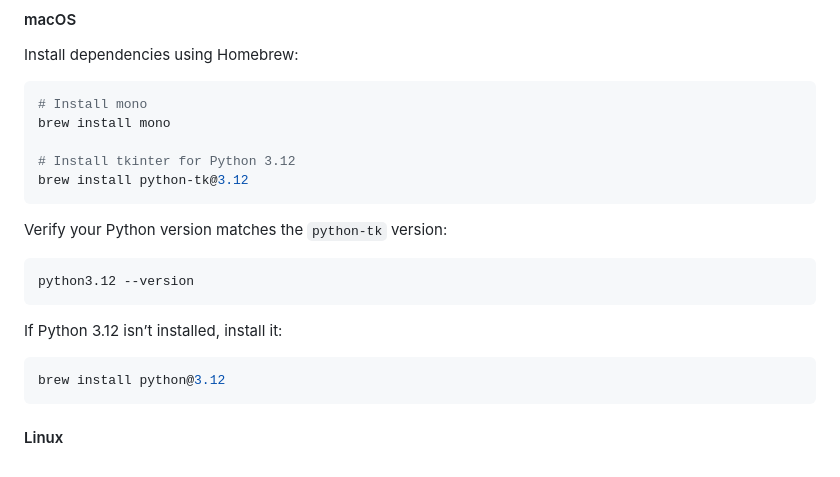
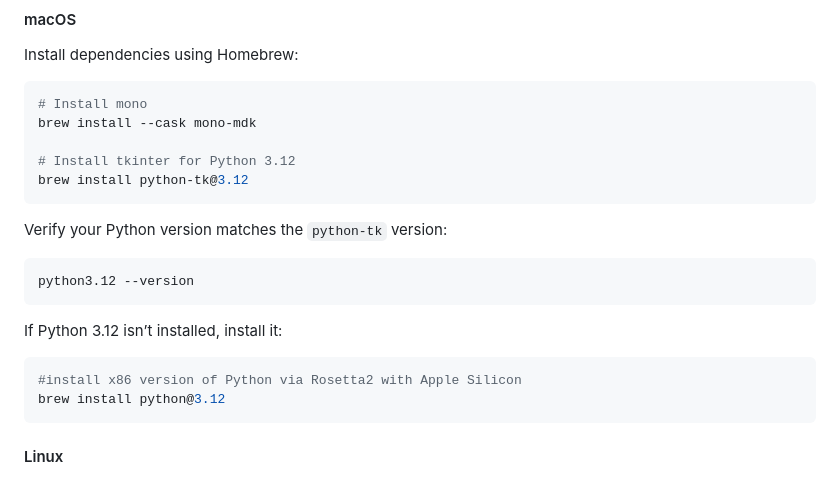
Before and after one commit to ND-FULAB/A-PACE, a Markdown page: README.md, the part around the change. Rendered like a GitHub page.

Commit message:
Update README.md
modify Mac environment

````diff
--- a/README.md
+++ b/README.md
@@ -43,7 +43,7 @@ Install dependencies using Homebrew:
 
 ```shell
 # Install mono
-brew install mono
+brew install --cask mono-mdk
 
 # Install tkinter for Python 3.12
 brew install python-tk@3.12
@@ -58,6 +58,7 @@ python3.12 --version
 If Python 3.12 isn’t installed, install it:
 
 ```shell
+#install x86 version of Python via Rosetta2 with Apple Silicon
 brew install python@3.12
 ```
 
````
